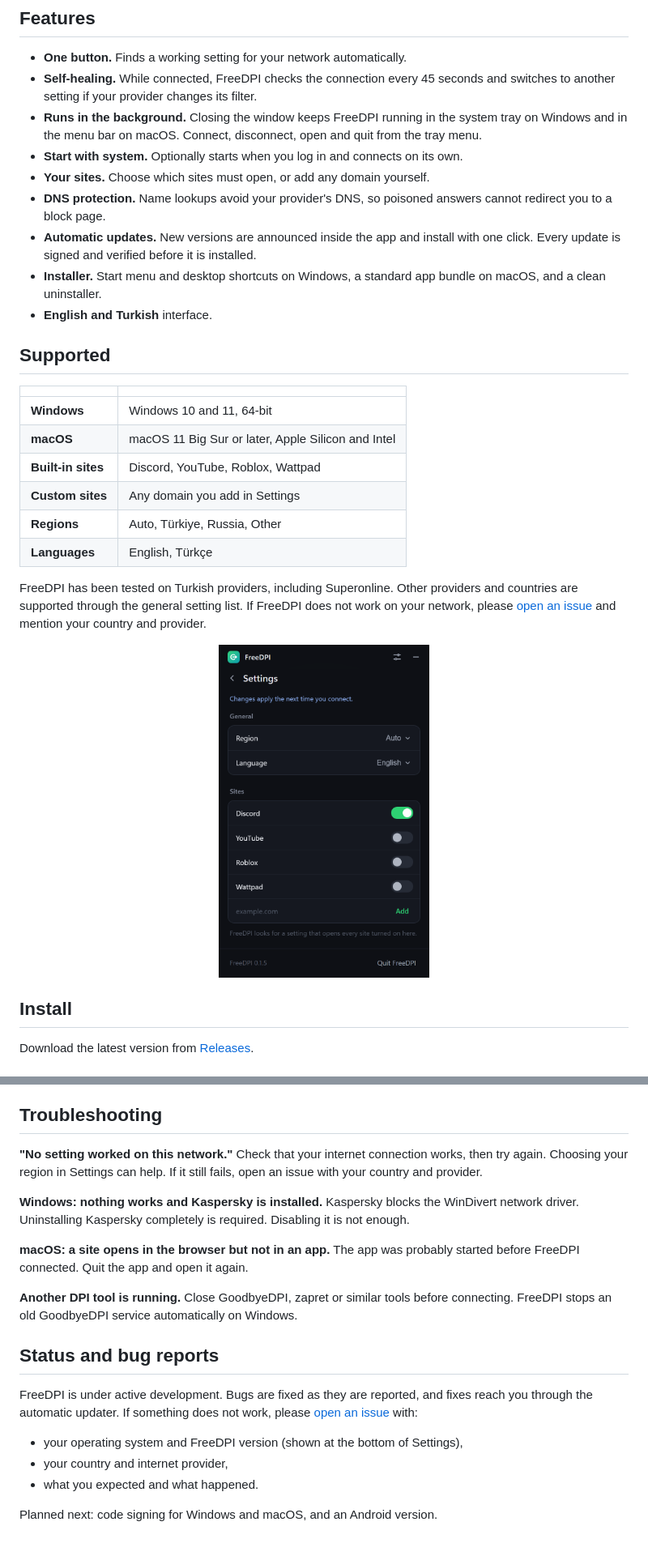
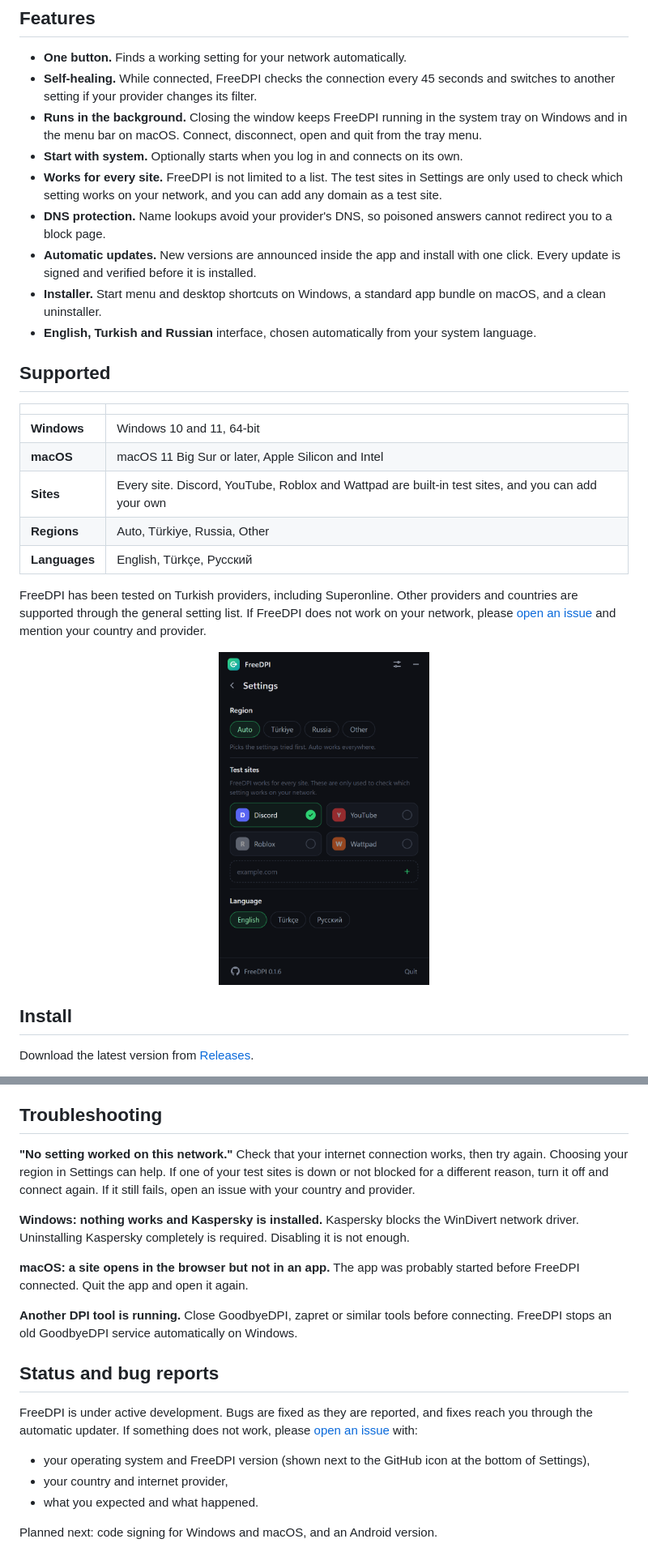
Before and after one commit to hasanerman/FreeDPI, a Markdown page: README.md, 2 parts joined by grey strips. Shown: that part at 81% size. Drawn GitHub-style; pictures changed too: docs/screenshots/settings.png.

Commit message:
Update README for 0.1.6: settings, Russian, antivirus notes

```diff
--- a/README.md
+++ b/README.md
@@ -37,11 +37,11 @@ You press one button. FreeDPI tries its built-in settings one by one, checks tha
 - **Self-healing.** While connected, FreeDPI checks the connection every 45 seconds and switches to another setting if your provider changes its filter.
 - **Runs in the background.** Closing the window keeps FreeDPI running in the system tray on Windows and in the menu bar on macOS. Connect, disconnect, open and quit from the tray menu.
 - **Start with system.** Optionally starts when you log in and connects on its own.
-- **Your sites.** Choose which sites must open, or add any domain yourself.
+- **Works for every site.** FreeDPI is not limited to a list. The test sites in Settings are only used to check which setting works on your network, and you can add any domain as a test site.
 - **DNS protection.** Name lookups avoid your provider's DNS, so poisoned answers cannot redirect you to a block page.
 - **Automatic updates.** New versions are announced inside the app and install with one click. Every update is signed and verified before it is installed.
 - **Installer.** Start menu and desktop shortcuts on Windows, a standard app bundle on macOS, and a clean uninstaller.
-- **English and Turkish** interface.
+- **English, Turkish and Russian** interface, chosen automatically from your system language.
 
 ## Supported
 
@@ -49,10 +49,9 @@ You press one button. FreeDPI tries its built-in settings one by one, checks tha
 | --- | --- |
 | **Windows** | Windows 10 and 11, 64-bit |
 | **macOS** | macOS 11 Big Sur or later, Apple Silicon and Intel |
-| **Built-in sites** | Discord, YouTube, Roblox, Wattpad |
-| **Custom sites** | Any domain you add in Settings |
+| **Sites** | Every site. Discord, YouTube, Roblox and Wattpad are built-in test sites, and you can add your own |
 | **Regions** | Auto, Türkiye, Russia, Other |
-| **Languages** | English, Türkçe |
+| **Languages** | English, Türkçe, Русский |
 
 FreeDPI has been tested on Turkish providers, including Superonline. Other providers and countries are supported through the general setting list. If FreeDPI does not work on your network, please [open an issue](../../issues) and mention your country and provider.
 
@@ -105,7 +126,7 @@ FreeDPI is not a VPN. It does not hide your IP address or encrypt your traffic b
 
 ## Troubleshooting
 
-**"No setting worked on this network."** Check that your internet connection works, then try again. Choosing your region in Settings can help. If it still fails, open an issue with your country and provider.
+**"No setting worked on this network."** Check that your internet connection works, then try again. Choosing your region in Settings can help. If one of your test sites is down or not blocked for a different reason, turn it off and connect again. If it still fails, open an issue with your country and provider.
 
 **Windows: nothing works and Kaspersky is installed.** Kaspersky blocks the WinDivert network driver. Uninstalling Kaspersky completely is required. Disabling it is not enough.
 
@@ -117,7 +138,7 @@ FreeDPI is not a VPN. It does not hide your IP address or encrypt your traffic b
 
 FreeDPI is under active development. Bugs are fixed as they are reported, and fixes reach you through the automatic updater. If something does not work, please [open an issue](../../issues) with:
 
-- your operating system and FreeDPI version (shown at the bottom of Settings),
+- your operating system and FreeDPI version (shown next to the GitHub icon at the bottom of Settings),
 - your country and internet provider,
 - what you expected and what happened.
 
```
Also changed, not shown: other parts of README.md (+22 -0 lines), docs/screenshots/connecting.png.
